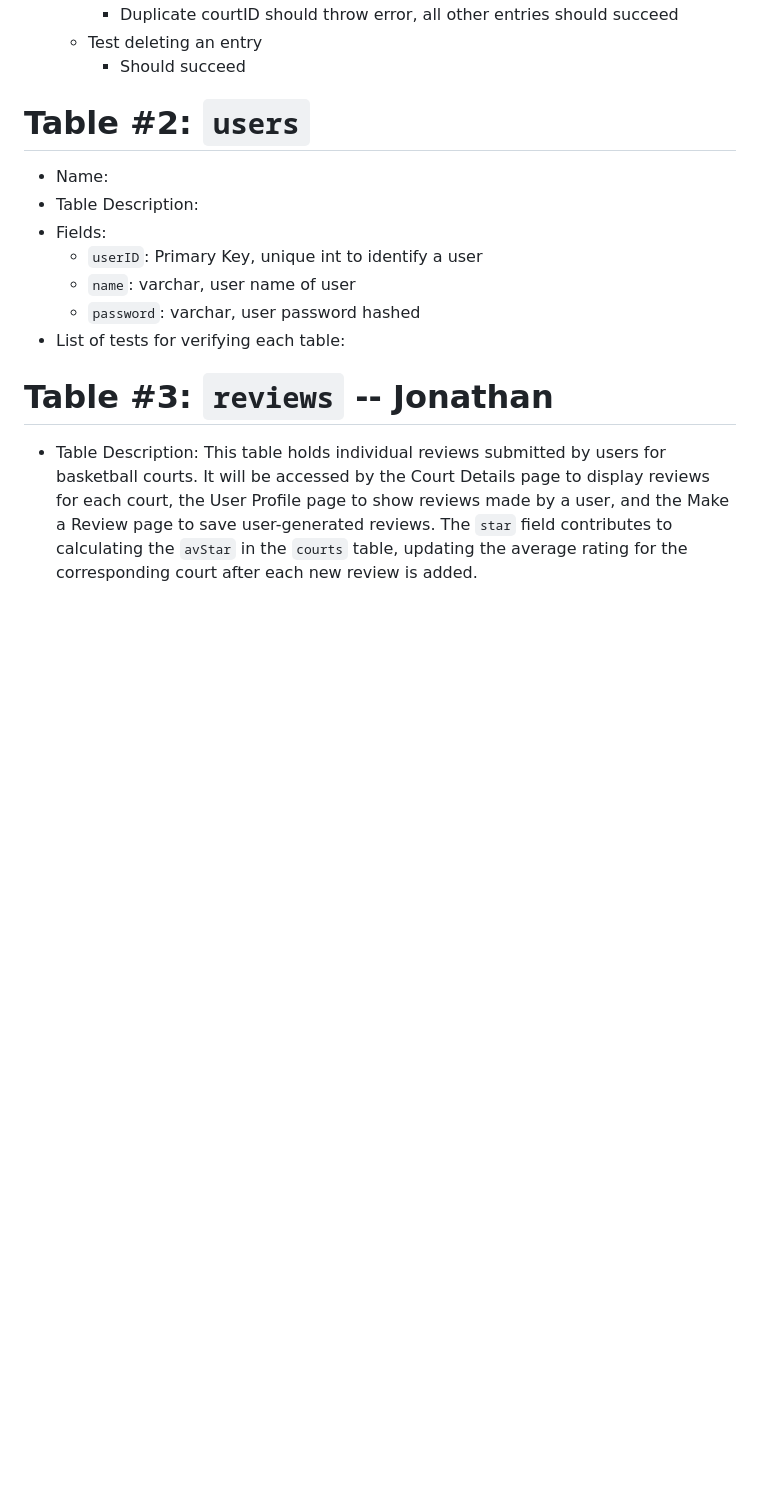
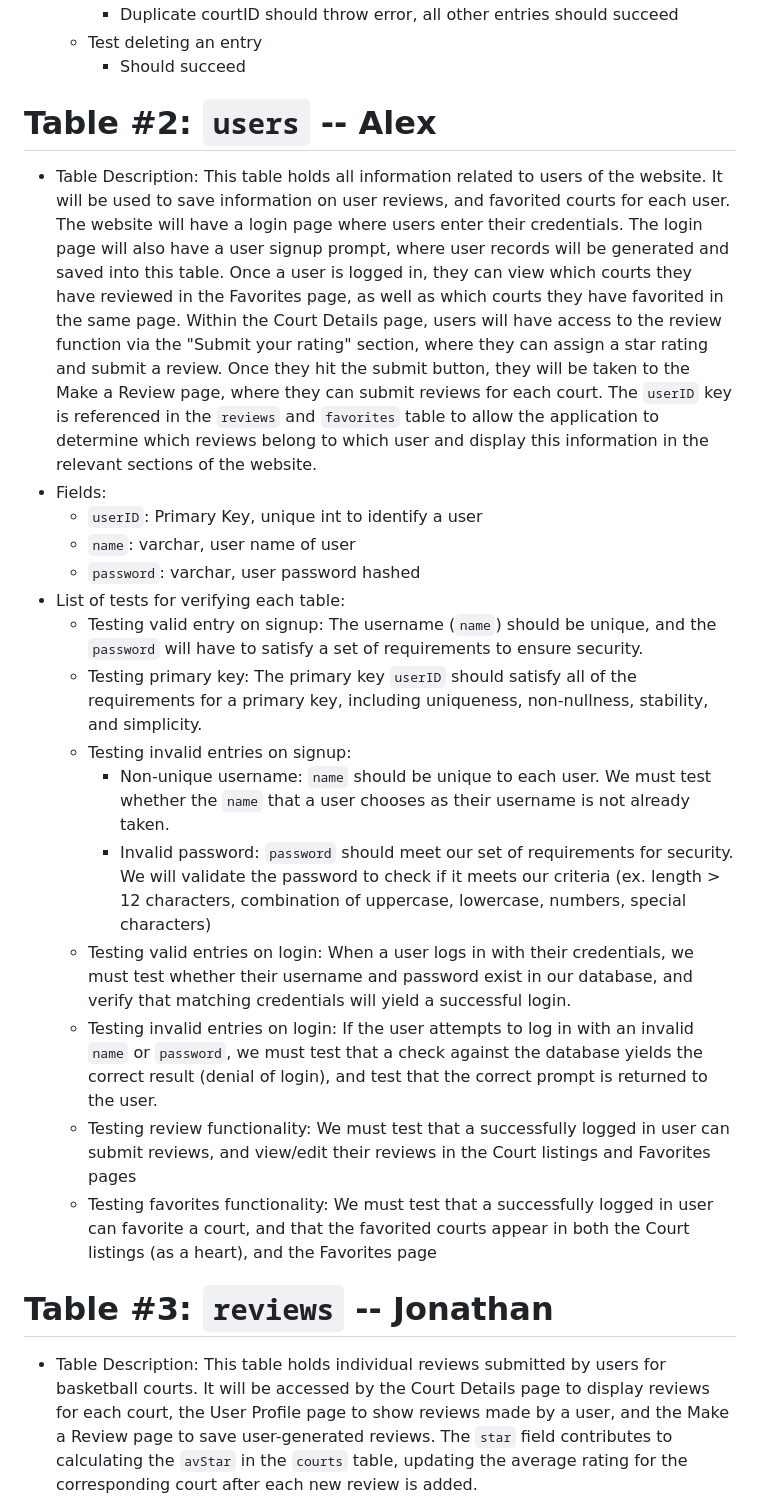
Before and after one commit to KatieWoe/bbcourts, a Markdown page: SQL_TESTING.md, the part around the change printed below. Drawn GitHub-style; blank space fills up the shorter version.

Commit message:
Added details for user table and additional access methods

```diff
--- a/SQL_TESTING.md
+++ b/SQL_TESTING.md
@@ -40,14 +40,22 @@
 
 
 
-# Table #2: `users`
-* Name:
-* Table Description:
+# Table #2: `users` -- Alex
+* Table Description: This table holds all information related to users of the website. It will be used to save information on user reviews, and favorited courts for each user. The website will have a login page where users enter their credentials. The login page will also have a user signup prompt, where user records will be generated and saved into this table. Once a user is logged in, they can view which courts they have reviewed in the Favorites page, as well as which courts they have favorited in the same page. Within the Court Details page, users will have access to the review function via the "Submit your rating" section, where they can assign a star rating and submit a review. Once they hit the submit button, they will be taken to the Make a Review page, where they can submit reviews for each court. The `userID` key is referenced in the `reviews` and `favorites` table to allow the application to determine which reviews belong to which user and display this information in the relevant sections of the website.
 * Fields:
    * `userID`: Primary Key, unique int to identify a user
    * `name`: varchar, user name of user
    * `password`: varchar, user password hashed
 * List of tests for verifying each table:
+    * Testing valid entry on signup: The username (`name`) should be unique, and the `password` will have to satisfy a set of requirements to ensure security.
+    * Testing primary key: The primary key `userID` should satisfy all of the requirements for a primary key, including uniqueness, non-nullness, stability, and simplicity.
+    * Testing invalid entries on signup:
+        * Non-unique username: `name` should be unique to each user. We must test whether the `name` that a user chooses as their username is not already taken.
+        * Invalid password: `password` should meet our set of requirements for security. We will validate the password to check if it meets our criteria (ex. length > 12 characters, combination of uppercase, lowercase, numbers, special characters)
+    * Testing valid entries on login: When a user logs in with their credentials, we must test whether their username and password exist in our database, and verify that matching credentials will yield a successful login.
+    * Testing invalid entries on login: If the user attempts to log in with an invalid `name` or `password`, we must test that a check against the database yields the correct result (denial of login), and test that the correct prompt is returned to the user.
+    * Testing review functionality: We must test that a successfully logged in user can submit reviews, and view/edit their reviews in the Court listings and Favorites pages
+    * Testing favorites functionality: We must test that a successfully logged in user can favorite a court, and that the favorited courts appear in both the Court listings (as a heart), and the Favorites page
 
 
 # Table #3: `reviews` -- Jonathan
```
Also changed, not shown: other parts of SQL_TESTING.md (+26 -0 lines), WEEKLY_STATUS.md (+8 -0 lines), Trello_Board/week11-10.png (added).
